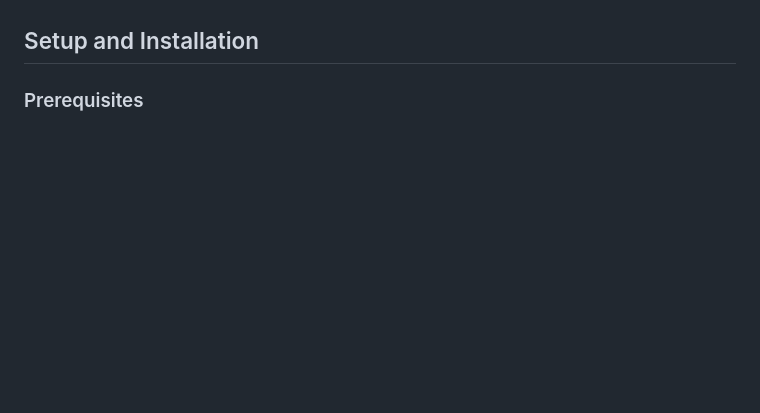
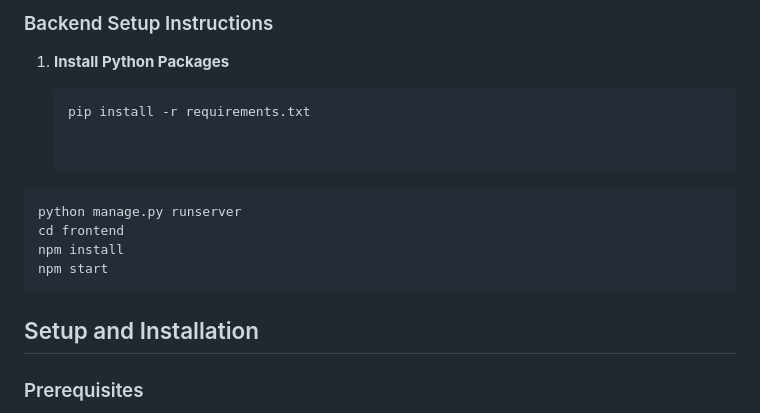
Before and after one commit to Devakesavan/Resume-Analyser, a Markdown page: README.md, the part around one of its changes. GitHub-like rendering; blank space fills up the shorter version.

````diff
--- a/README.md
+++ b/README.md
@@ -16,3 +81,20 @@ This project is a web application for uploading and analyzing resume files. It c
+### Backend Setup Instructions
+
+1. **Install Python Packages**
+
+   ```sh
+   pip install -r requirements.txt
+
+
+```cd backend
+python manage.py runserver
+cd frontend
+npm install
+npm start
+```
+
+
+
 
 ## Setup and Installation
 
````
Also changed, not shown: other parts of README.md (+65 -0 lines).
